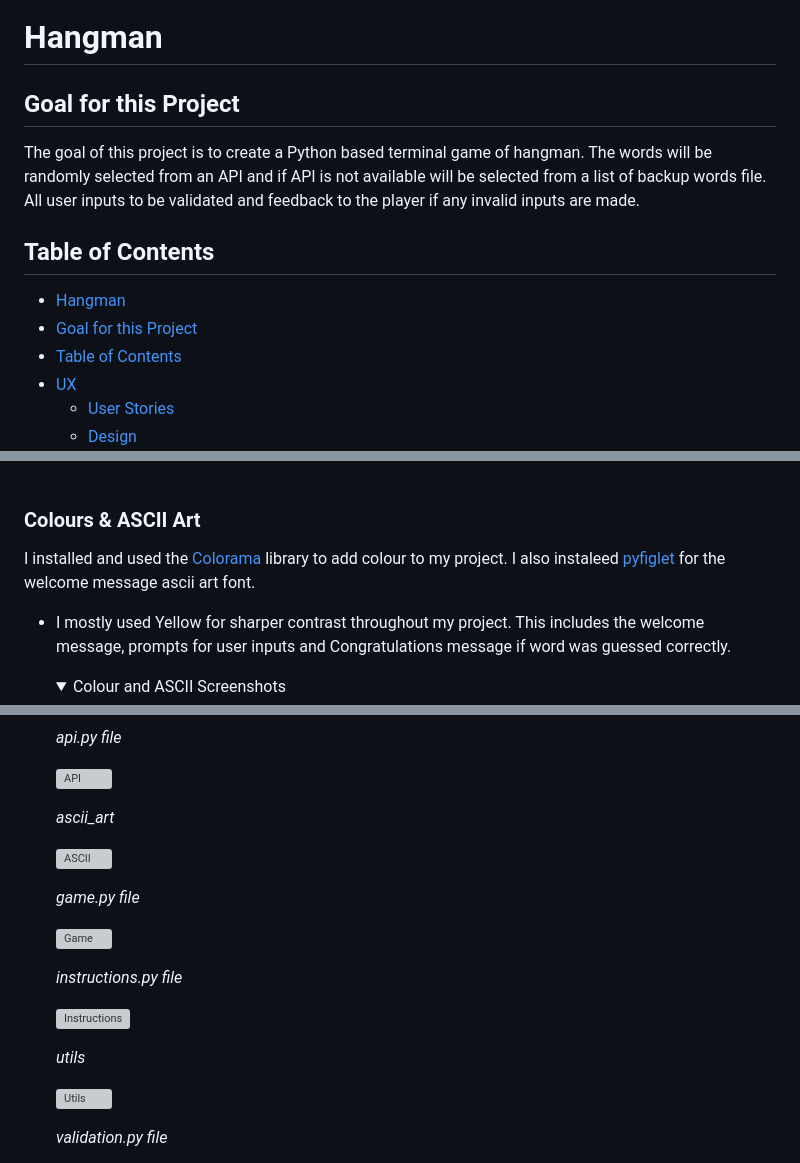
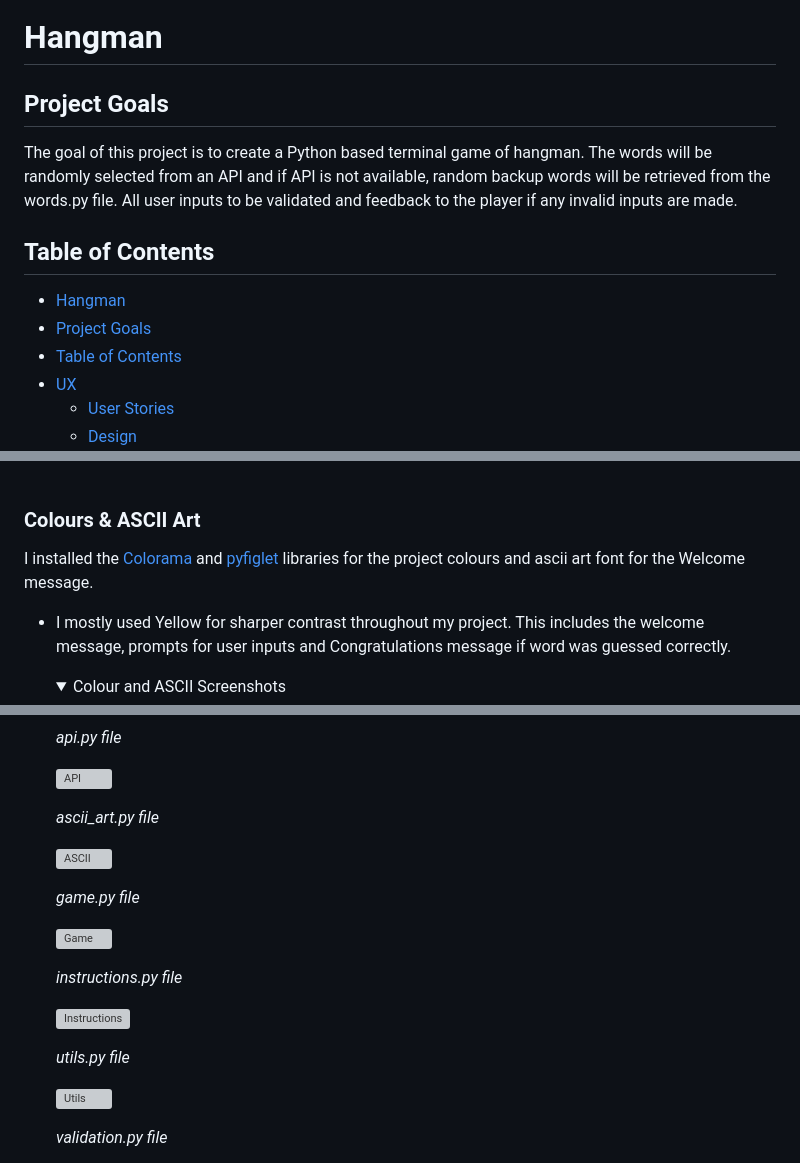
Before and after one commit to KevinFlanagan7/Hangman, a Markdown page: README.md, 3 parts joined by grey strips. GitHub-like rendering; folded sections open; grey boxes are pictures that could not be loaded.

Commit message:
README: Correct spellings.

```diff
--- a/README.md
+++ b/README.md
@@ -2,14 +2,14 @@
 
 # Hangman
 
-## Goal for this Project
+## Project Goals
 
-The goal of this project is to create a Python based terminal game of hangman. The words will be randomly selected from an API and if API is not available will be selected from a list of backup words file. All user inputs to be validated and feedback to the player if any invalid inputs are made.
+The goal of this project is to create a Python based terminal game of hangman. The words will be randomly selected from an API and if API is not available, random backup words will be retrieved from the words.py file. All user inputs to be validated and feedback to the player if any invalid inputs are made.
 
 ## Table of Contents
 
 - [Hangman](#hangman)
-- [Goal for this Project](#goal-for-this-project)
+- [Project Goals](#project-goals)
 - [Table of Contents](#table-of-contents)
 - [UX](#ux)
   - [User Stories](#user-stories)
@@ -75,7 +75,7 @@ My Python code is seperated into different files called modules and located in a
 
 ### Colours & ASCII Art
 
-I installed and used the [Colorama](https://pypi.org/project/colorama/) library to add colour to my project. I also instaleed [pyfiglet](https://www.geeksforgeeks.org/python-ascii-art-using-pyfiglet-module/) for the welcome message ascii art font.
+I installed the [Colorama](https://pypi.org/project/colorama/) and [pyfiglet](https://www.geeksforgeeks.org/python-ascii-art-using-pyfiglet-module/) libraries for the project colours and ascii art font for the Welcome message.
 
 - I mostly used Yellow for sharper contrast throughout my project. This includes the welcome message, prompts for user inputs and Congratulations message if word was guessed correctly.
 
@@ -297,7 +297,7 @@ I used [Lucid charts](https://www.lucidchart.com/pages/) to design the flow char
 
     ![API](/documentation/api-file.png)
 
-    *ascii_art*
+    *ascii_art.py file*
 
     ![ASCII](/documentation/ascii_art-file.png)
 
@@ -309,7 +309,7 @@ I used [Lucid charts](https://www.lucidchart.com/pages/) to design the flow char
 
     ![Instructions](/documentation/instructions-file.png)
 
-    *utils*
+    *utils.py file*
 
     ![Utils](/documentation/utils-file.png)
 
```
